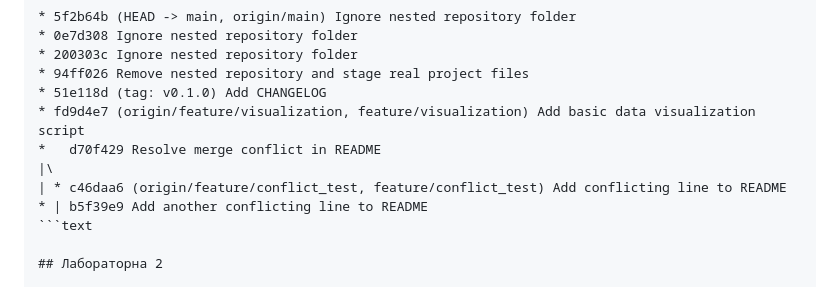
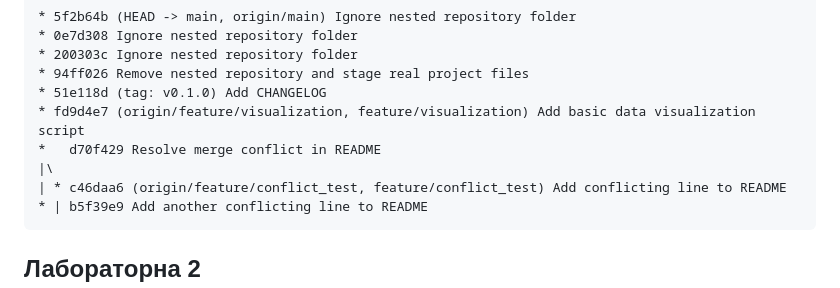
Before and after one commit to DariaFesenko/open-data-ai-analytics, a Markdown page: README.md, the part around the change. Drawn GitHub-style.

````diff
--- a/README.md
+++ b/README.md
@@ -85,7 +85,7 @@ Conflict test from feature/conflict_test
 |\
 | * c46daa6 (origin/feature/conflict_test, feature/conflict_test) Add conflicting line to README
 * | b5f39e9 Add another conflicting line to README
-```text
+```
 
 ## Лабораторна 2
 
````
